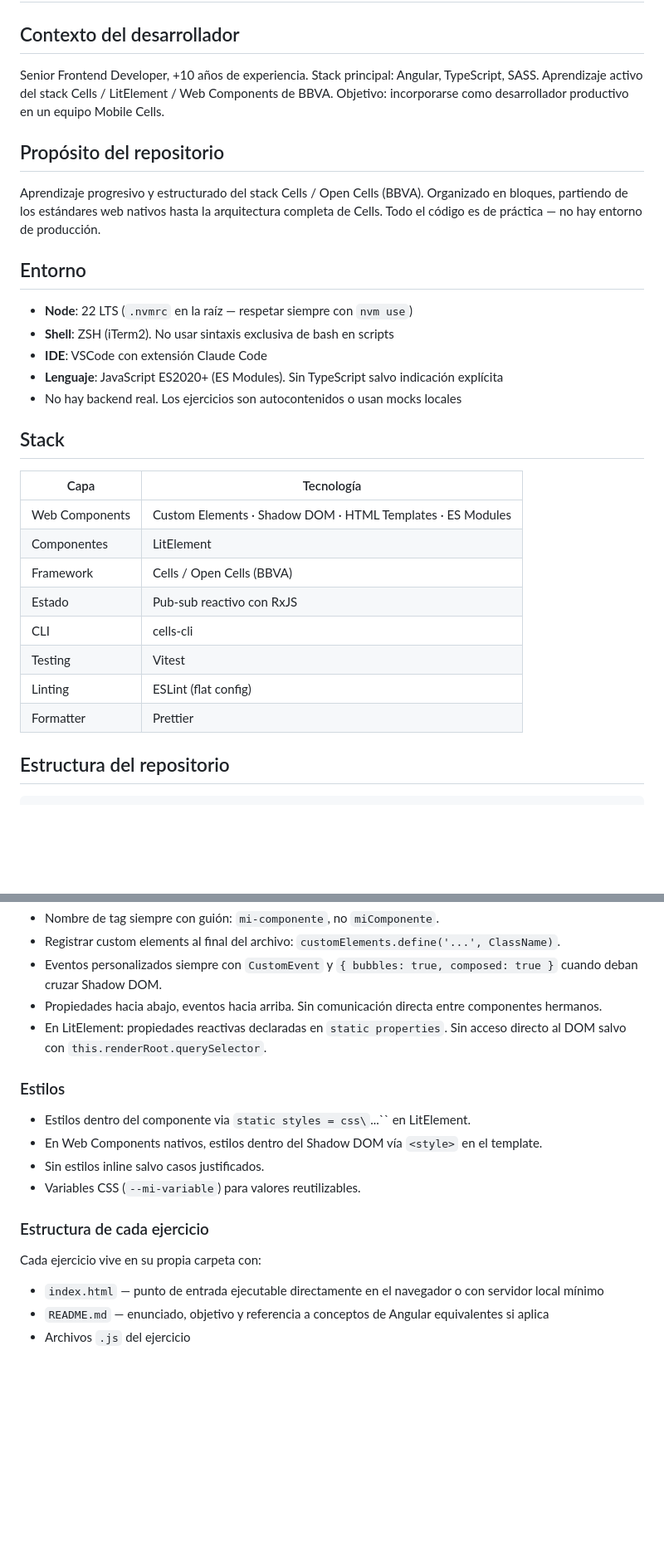
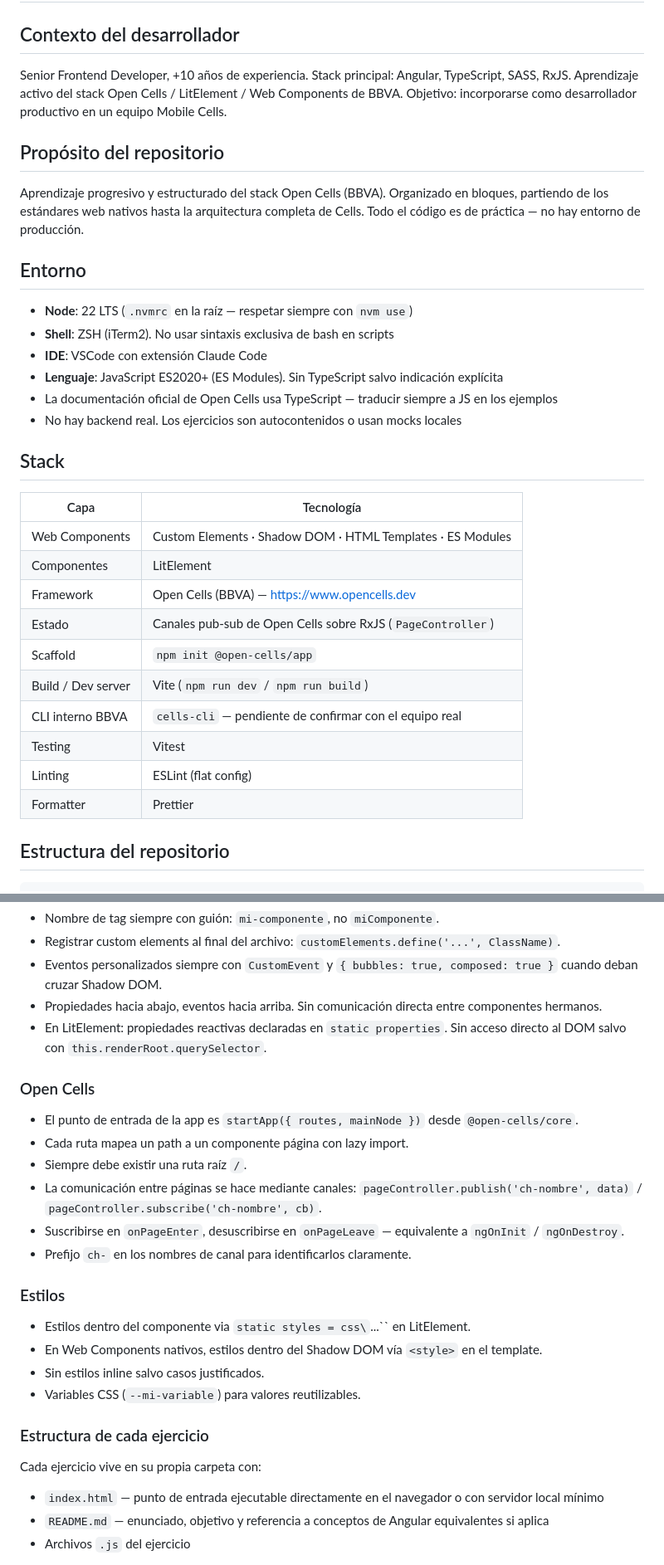
Before and after one commit to alexWyam/cells-learning, a Markdown page: CLAUDE.md, 2 parts joined by grey strips. Shown at 83% size. GitHub-like rendering; blank space fills up the shorter version.

```diff
--- a/CLAUDE.md
+++ b/CLAUDE.md
@@ -2,13 +2,13 @@
 
 ## Contexto del desarrollador
 
-Senior Frontend Developer, +10 años de experiencia. Stack principal: Angular, TypeScript, SASS.
-Aprendizaje activo del stack Cells / LitElement / Web Components de BBVA.
+Senior Frontend Developer, +10 años de experiencia. Stack principal: Angular, TypeScript, SASS, RxJS.
+Aprendizaje activo del stack Open Cells / LitElement / Web Components de BBVA.
 Objetivo: incorporarse como desarrollador productivo en un equipo Mobile Cells.
 
 ## Propósito del repositorio
 
-Aprendizaje progresivo y estructurado del stack Cells / Open Cells (BBVA).
+Aprendizaje progresivo y estructurado del stack Open Cells (BBVA).
 Organizado en bloques, partiendo de los estándares web nativos hasta la arquitectura completa de Cells.
 Todo el código es de práctica — no hay entorno de producción.
 
@@ -18,20 +18,23 @@ Todo el código es de práctica — no hay entorno de producción.
 - **Shell**: ZSH (iTerm2). No usar sintaxis exclusiva de bash en scripts
 - **IDE**: VSCode con extensión Claude Code
 - **Lenguaje**: JavaScript ES2020+ (ES Modules). Sin TypeScript salvo indicación explícita
+- La documentación oficial de Open Cells usa TypeScript — traducir siempre a JS en los ejemplos
 - No hay backend real. Los ejercicios son autocontenidos o usan mocks locales
 
 ## Stack
 
-| Capa | Tecnología |
-|---|---|
-| Web Components | Custom Elements · Shadow DOM · HTML Templates · ES Modules |
-| Componentes | LitElement |
-| Framework | Cells / Open Cells (BBVA) |
-| Estado | Pub-sub reactivo con RxJS |
-| CLI | cells-cli |
-| Testing | Vitest |
-| Linting | ESLint (flat config) |
-| Formatter | Prettier |
+| Capa               | Tecnología                                                  |
+| ------------------ | ----------------------------------------------------------- |
+| Web Components     | Custom Elements · Shadow DOM · HTML Templates · ES Modules  |
+| Componentes        | LitElement                                                  |
+| Framework          | Open Cells (BBVA) — https://www.opencells.dev               |
+| Estado             | Canales pub-sub de Open Cells sobre RxJS (`PageController`) |
+| Scaffold           | `npm init @open-cells/app`                                  |
+| Build / Dev server | Vite (`npm run dev` / `npm run build`)                      |
+| CLI interno BBVA   | `cells-cli` — pendiente de confirmar con el equipo real     |
+| Testing            | Vitest                                                      |
+| Linting            | ESLint (flat config)                                        |
+| Formatter          | Prettier                                                    |
 
 ## Estructura del repositorio
 
@@ -95,6 +99,15 @@ cells-learning/
 - Propiedades hacia abajo, eventos hacia arriba. Sin comunicación directa entre componentes hermanos.
 - En LitElement: propiedades reactivas declaradas en `static properties`. Sin acceso directo al DOM salvo con `this.renderRoot.querySelector`.
 
+### Open Cells
+
+- El punto de entrada de la app es `startApp({ routes, mainNode })` desde `@open-cells/core`.
+- Cada ruta mapea un path a un componente página con lazy import.
+- Siempre debe existir una ruta raíz `/`.
+- La comunicación entre páginas se hace mediante canales: `pageController.publish('ch-nombre', data)` / `pageController.subscribe('ch-nombre', cb)`.
+- Suscribirse en `onPageEnter`, desuscribirse en `onPageLeave` — equivalente a `ngOnInit` / `ngOnDestroy`.
+- Prefijo `ch-` en los nombres de canal para identificarlos claramente.
+
 ### Estilos
 
 - Estilos dentro del componente via `static styles = css\`...\`` en LitElement.
@@ -105,6 +118,7 @@ cells-learning/
 ### Estructura de cada ejercicio
 
 Cada ejercicio vive en su propia carpeta con:
+
 - `index.html` — punto de entrada ejecutable directamente en el navegador o con servidor local mínimo
 - `README.md` — enunciado, objetivo y referencia a conceptos de Angular equivalentes si aplica
 - Archivos `.js` del ejercicio
```
Also changed, not shown: other parts of CLAUDE.md (+34 -18 lines).
